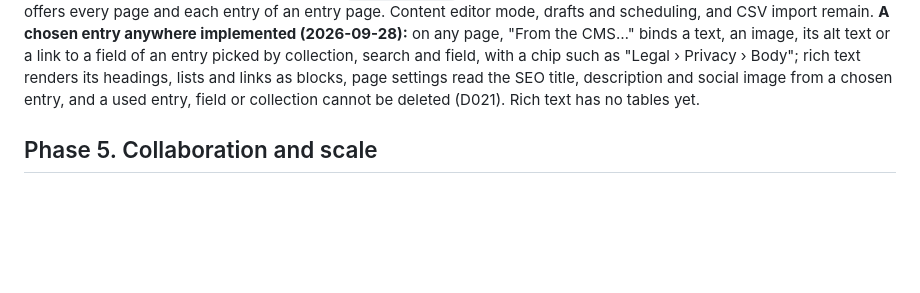
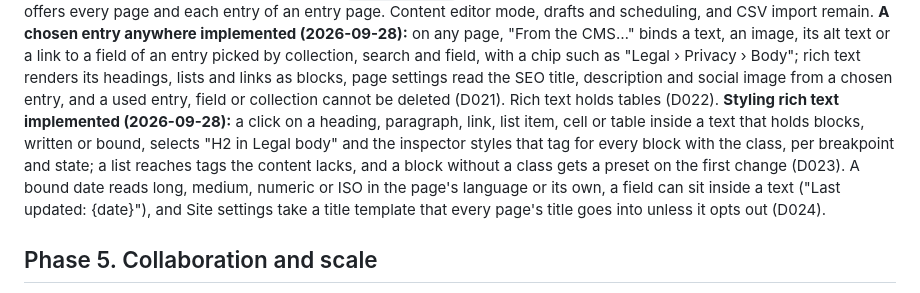
Before and after one commit to Lacuno/lacuno-community, a Markdown page: docs/ROADMAP.md, the part around the change. Rendered like a GitHub page; blank space fills up the shorter version.

```diff
--- a/docs/ROADMAP.md
+++ b/docs/ROADMAP.md
@@ -232,7 +232,14 @@ CSV import remain.
 an image, its alt text or a link to a field of an entry picked by collection, search and field,
 with a chip such as "Legal › Privacy › Body"; rich text renders its headings, lists and links as
 blocks, page settings read the SEO title, description and social image from a chosen entry, and a
-used entry, field or collection cannot be deleted (D021). Rich text has no tables yet.
+used entry, field or collection cannot be deleted (D021). Rich text holds tables (D022).
+**Styling rich text implemented (2026-09-28):** a click on a heading, paragraph, link, list item,
+cell or table inside a text that holds blocks, written or bound, selects "H2 in Legal body" and the
+inspector styles that tag for every block with the class, per breakpoint and state; a list reaches
+tags the content lacks, and a block without a class gets a preset on the first change (D023). A
+bound date reads long, medium, numeric or ISO in the page's language or its own, a field can sit
+inside a text ("Last updated: {date}"), and Site settings take a title template that every page's
+title goes into unless it opts out (D024).
 
 ## Phase 5. Collaboration and scale
 
```
Also changed, not shown: docs/DECISIONS.md (+44 -0 lines), docs/FEATURES.md (+3 -2 lines).
